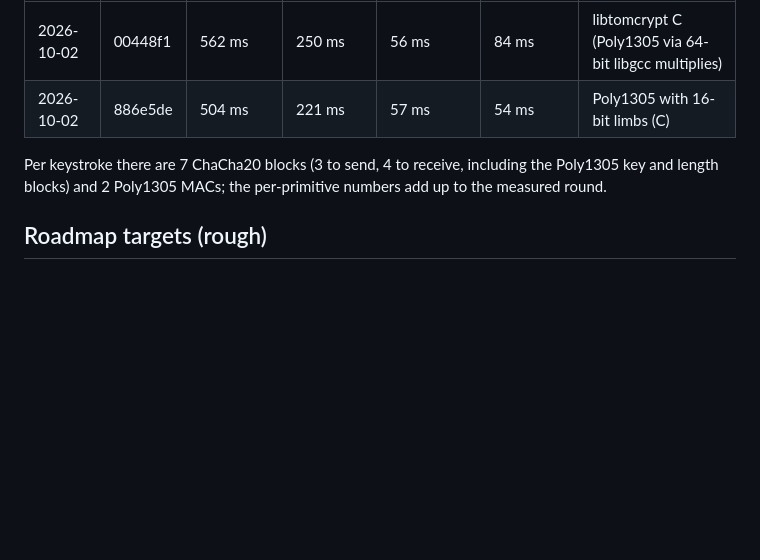
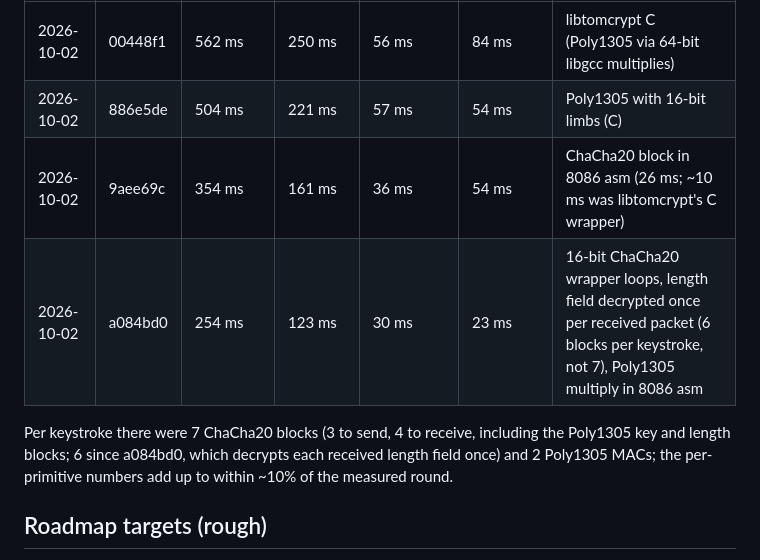
Before and after one commit to sammothxc/dropbear86, a Markdown page: PERF.md, the part around the change. GitHub-like rendering; blank space fills up the shorter version.

Commit message:
PERF: keystroke crypto 504 -> 354 -> 254 ms
Refs #3

Co-Authored-By: Claude Opus 5.5 <noreply@anthropic.com>

```diff
--- a/PERF.md
+++ b/PERF.md
@@ -43,8 +43,10 @@ A keystroke round is what the client does per typed character: encrypt the 20-by
 |------|--------|---------------|--------------------|----------------|--------------|-------|
 | 2026-10-02 | 00448f1 | 562 ms | 250 ms | 56 ms | 84 ms | libtomcrypt C (Poly1305 via 64-bit libgcc multiplies) |
 | 2026-10-02 | 886e5de | 504 ms | 221 ms | 57 ms | 54 ms | Poly1305 with 16-bit limbs (C) |
+| 2026-10-02 | 9aee69c | 354 ms | 161 ms | 36 ms | 54 ms | ChaCha20 block in 8086 asm (26 ms; ~10 ms was libtomcrypt's C wrapper) |
+| 2026-10-02 | a084bd0 | 254 ms | 123 ms | 30 ms | 23 ms | 16-bit ChaCha20 wrapper loops, length field decrypted once per received packet (6 blocks per keystroke, not 7), Poly1305 multiply in 8086 asm |
 
-Per keystroke there are 7 ChaCha20 blocks (3 to send, 4 to receive, including the Poly1305 key and length blocks) and 2 Poly1305 MACs; the per-primitive numbers add up to the measured round.
+Per keystroke there were 7 ChaCha20 blocks (3 to send, 4 to receive, including the Poly1305 key and length blocks; 6 since a084bd0, which decrypts each received length field once) and 2 Poly1305 MACs; the per-primitive numbers add up to within ~10% of the measured round.
 
 ## Roadmap targets (rough)
 
```
